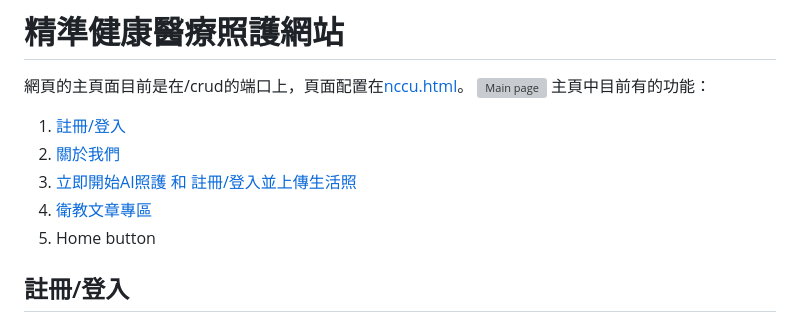
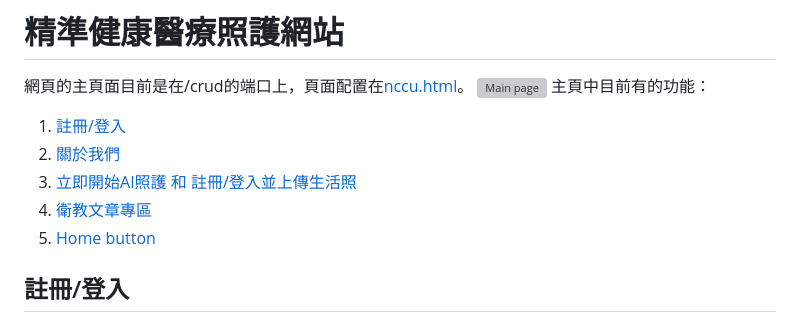
Before and after one commit to TsengYuanChe/AI_care_website, a Markdown page: README.md, the part around the change. Drawn GitHub-style; grey boxes are pictures that could not be loaded.

```diff
--- a/README.md
+++ b/README.md
@@ -7,7 +7,7 @@
 2. [關於我們](#關於我們)
 3. [立即開始AI照護 和 註冊/登入並上傳生活照](#立即開始ai照護-和-註冊登入並上傳生活照)
 4. [衛教文章專區](#衛教文章專區)
-5. Home button
+5. [Home button](#home-button)
 
 ## 註冊/登入
 ### 註冊
```
